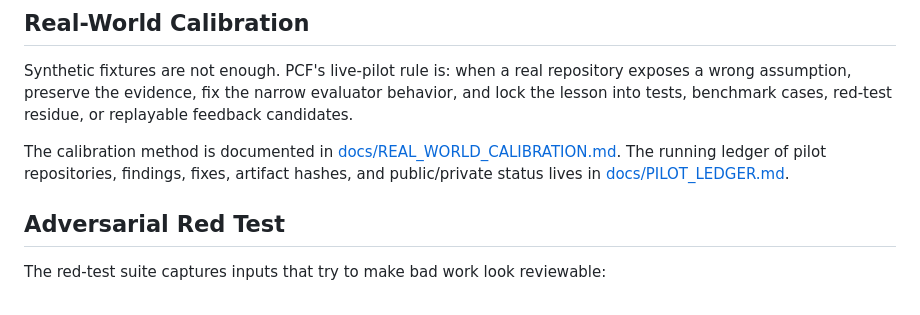
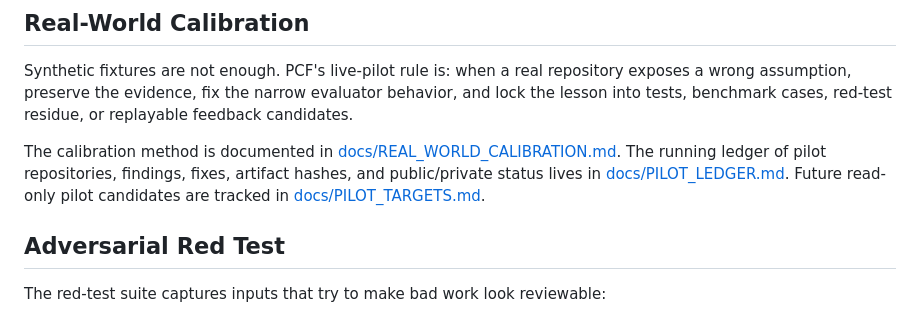
Before and after one commit to VrtxOmega/premature-contribution-firewall, a Markdown page: README.md, the part around the change. Drawn GitHub-style.

Commit message:
Document next pilot target bench

```diff
--- a/README.md
+++ b/README.md
@@ -115,7 +115,7 @@ The benchmark is deterministic. It asserts expected outcomes over a public synth
 
 Synthetic fixtures are not enough. PCF's live-pilot rule is: when a real repository exposes a wrong assumption, preserve the evidence, fix the narrow evaluator behavior, and lock the lesson into tests, benchmark cases, red-test residue, or replayable feedback candidates.
 
-The calibration method is documented in [docs/REAL_WORLD_CALIBRATION.md](docs/REAL_WORLD_CALIBRATION.md). The running ledger of pilot repositories, findings, fixes, artifact hashes, and public/private status lives in [docs/PILOT_LEDGER.md](docs/PILOT_LEDGER.md).
+The calibration method is documented in [docs/REAL_WORLD_CALIBRATION.md](docs/REAL_WORLD_CALIBRATION.md). The running ledger of pilot repositories, findings, fixes, artifact hashes, and public/private status lives in [docs/PILOT_LEDGER.md](docs/PILOT_LEDGER.md). Future read-only pilot candidates are tracked in [docs/PILOT_TARGETS.md](docs/PILOT_TARGETS.md).
 
 ## Adversarial Red Test
 
```
Also changed, not shown: docs/PILOT_TARGETS.md (added, +89 -0 lines).
